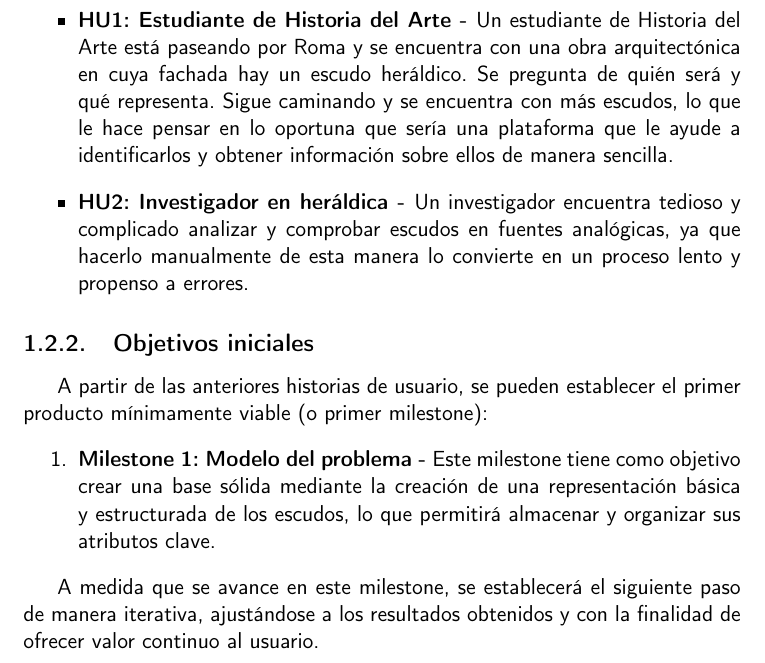
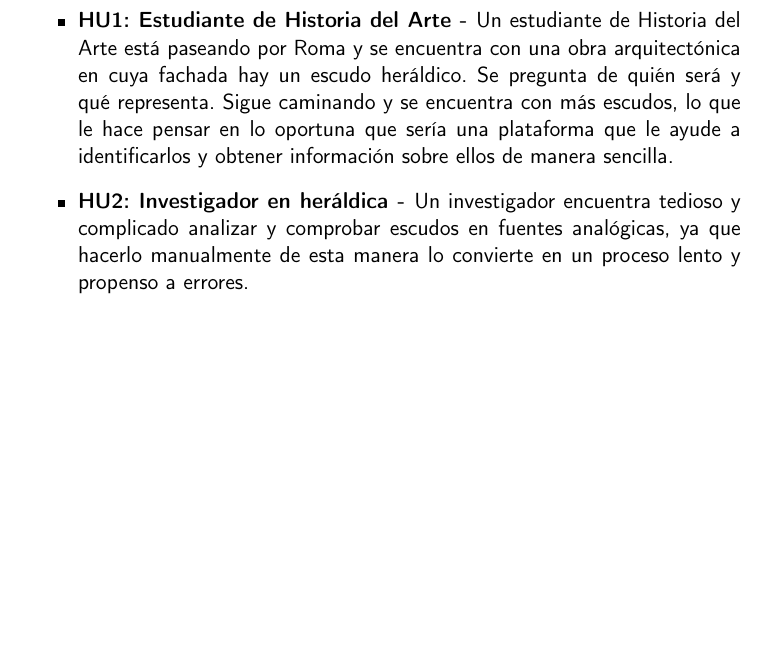
Before and after one commit to shvtwp/proyecto-TFG, a LaTeX book (doc/proyecto.tex, which reads doc/secciones/01_introduccion.tex): part of page 16 of 29, cut so that both start at the same text, the shorter picture padded with empty space. Compiled offline with pdfLaTeX.

Commit message:
Elimina la seccion de objetivos iniciales
Se tratará los milestones en un futuro capítulo o apartado que hable sobre la metodología empleada closes #20

```diff
--- a/doc/secciones/01_introduccion.tex
+++ b/doc/secciones/01_introduccion.tex
@@ -61,18 +61,6 @@ proyecto, se presentan los siguientes casos de uso:
     de esta manera lo convierte en un proceso lento y propenso a errores.
 \end{itemize}
 
-\subsection{Objetivos iniciales}
-A partir de las anteriores historias de usuario, se pueden establecer el primer
-producto mínimamente viable (o primer milestone):
-\begin{enumerate}
-    \item \textbf{Milestone 1: Modelo del problema - }Este milestone tiene como objetivo
-    crear una base sólida mediante la creación de una representación básica y estructurada
-    de los escudos, lo que permitirá almacenar y organizar sus atributos clave.
-\end{enumerate}
-
-A medida que se avance en este milestone, se establecerá el siguiente paso de manera iterativa,
-ajustándose a los resultados obtenidos y con la finalidad de ofrecer valor continuo al usuario.
-
 \section{Estructura del proyecto}
 Es resto del documento se organiza en los siguientes capítulos:
 
```
